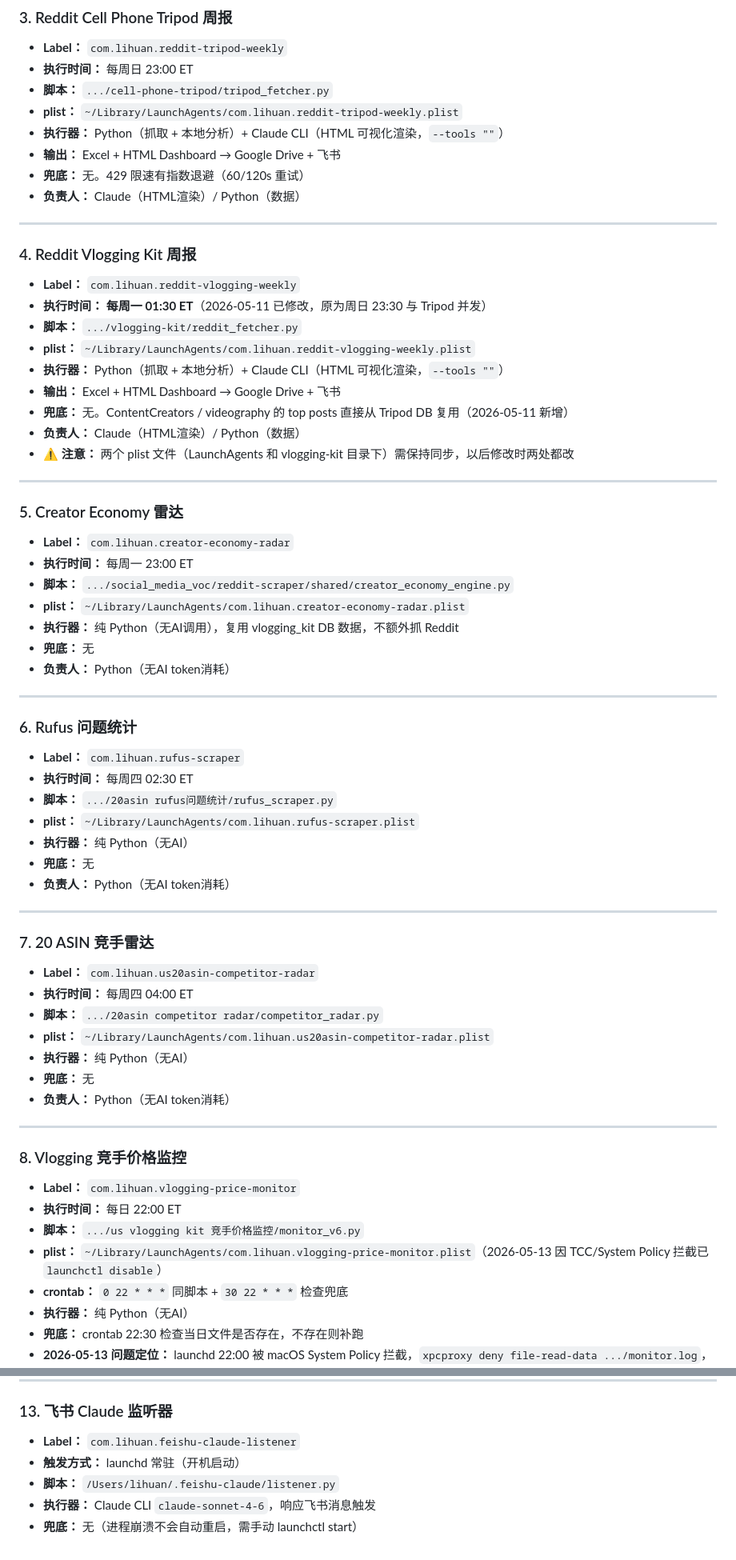
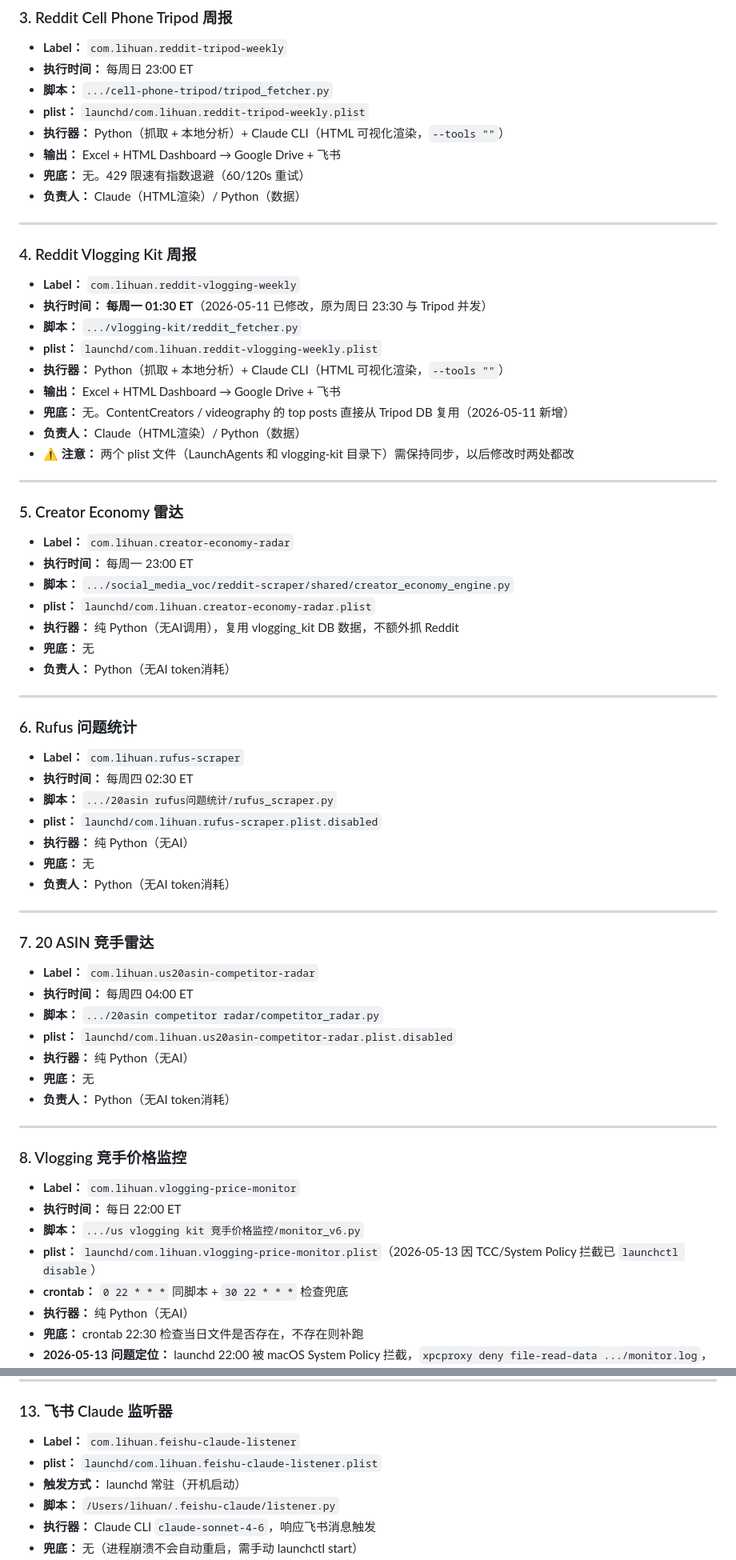
Before and after one commit to kyousan-star/ai-workspace, a Markdown page: workflows/定时任务总览.md, 2 parts joined by grey strips. Shown at 80% size. GitHub-like rendering.

Commit message:
docs: 各任务详情补充 plist 源文件路径（launchd/ 目录）
Co-Authored-By: Claude Sonnet 4.6 <noreply@anthropic.com>

```diff
--- a/workflows/定时任务总览.md
+++ b/workflows/定时任务总览.md
@@ -54,7 +54,7 @@
 - **Label：** `com.lihuan.reddit-tripod-weekly`
 - **执行时间：** 每周日 23:00 ET
 - **脚本：** `.../cell-phone-tripod/tripod_fetcher.py`
-- **plist：** `~/Library/LaunchAgents/com.lihuan.reddit-tripod-weekly.plist`
+- **plist：** `launchd/com.lihuan.reddit-tripod-weekly.plist`
 - **执行器：** Python（抓取 + 本地分析）+ Claude CLI（HTML 可视化渲染，`--tools ""`）
 - **输出：** Excel + HTML Dashboard → Google Drive + 飞书
 - **兜底：** 无。429 限速有指数退避（60/120s 重试）
@@ -66,7 +66,7 @@
 - **Label：** `com.lihuan.reddit-vlogging-weekly`
 - **执行时间：** **每周一 01:30 ET**（2026-05-11 已修改，原为周日 23:30 与 Tripod 并发）
 - **脚本：** `.../vlogging-kit/reddit_fetcher.py`
-- **plist：** `~/Library/LaunchAgents/com.lihuan.reddit-vlogging-weekly.plist`
+- **plist：** `launchd/com.lihuan.reddit-vlogging-weekly.plist`
 - **执行器：** Python（抓取 + 本地分析）+ Claude CLI（HTML 可视化渲染，`--tools ""`）
 - **输出：** Excel + HTML Dashboard → Google Drive + 飞书
 - **兜底：** 无。ContentCreators / videography 的 top posts 直接从 Tripod DB 复用（2026-05-11 新增）
@@ -79,7 +79,7 @@
 - **Label：** `com.lihuan.creator-economy-radar`
 - **执行时间：** 每周一 23:00 ET
 - **脚本：** `.../social_media_voc/reddit-scraper/shared/creator_economy_engine.py`
-- **plist：** `~/Library/LaunchAgents/com.lihuan.creator-economy-radar.plist`
+- **plist：** `launchd/com.lihuan.creator-economy-radar.plist`
 - **执行器：** 纯 Python（无AI调用），复用 vlogging_kit DB 数据，不额外抓 Reddit
 - **兜底：** 无
 - **负责人：** Python（无AI token消耗）
@@ -90,7 +90,7 @@
 - **Label：** `com.lihuan.rufus-scraper`
 - **执行时间：** 每周四 02:30 ET
 - **脚本：** `.../20asin rufus问题统计/rufus_scraper.py`
-- **plist：** `~/Library/LaunchAgents/com.lihuan.rufus-scraper.plist`
+- **plist：** `launchd/com.lihuan.rufus-scraper.plist.disabled`
 - **执行器：** 纯 Python（无AI）
 - **兜底：** 无
 - **负责人：** Python（无AI token消耗）
@@ -101,7 +101,7 @@
 - **Label：** `com.lihuan.us20asin-competitor-radar`
 - **执行时间：** 每周四 04:00 ET
 - **脚本：** `.../20asin competitor radar/competitor_radar.py`
-- **plist：** `~/Library/LaunchAgents/com.lihuan.us20asin-competitor-radar.plist`
+- **plist：** `launchd/com.lihuan.us20asin-competitor-radar.plist.disabled`
 - **执行器：** 纯 Python（无AI）
 - **兜底：** 无
 - **负责人：** Python（无AI token消耗）
@@ -112,7 +112,7 @@
 - **Label：** `com.lihuan.vlogging-price-monitor`
 - **执行时间：** 每日 22:00 ET
 - **脚本：** `.../us vlogging kit 竞手价格监控/monitor_v6.py`
-- **plist：** `~/Library/LaunchAgents/com.lihuan.vlogging-price-monitor.plist`（2026-05-13 因 TCC/System Policy 拦截已 `launchctl disable`）
+- **plist：** `launchd/com.lihuan.vlogging-price-monitor.plist`（2026-05-13 因 TCC/System Policy 拦截已 `launchctl disable`）
 - **crontab：** `0 22 * * *` 同脚本 + `30 22 * * *` 检查兜底
 - **执行器：** 纯 Python（无AI）
 - **兜底：** crontab 22:30 检查当日文件是否存在，不存在则补跑
@@ -167,6 +167,7 @@
 
 ### 13. 飞书 Claude 监听器
 - **Label：** `com.lihuan.feishu-claude-listener`
+- **plist：** `launchd/com.lihuan.feishu-claude-listener.plist`
 - **触发方式：** launchd 常驻（开机启动）
 - **脚本：** `/Users/lihuan/.feishu-claude/listener.py`
 - **执行器：** Claude CLI `claude-sonnet-4-6`，响应飞书消息触发
```
Also changed, not shown: other parts of workflows/定时任务总览.md (+5 -2 lines).
